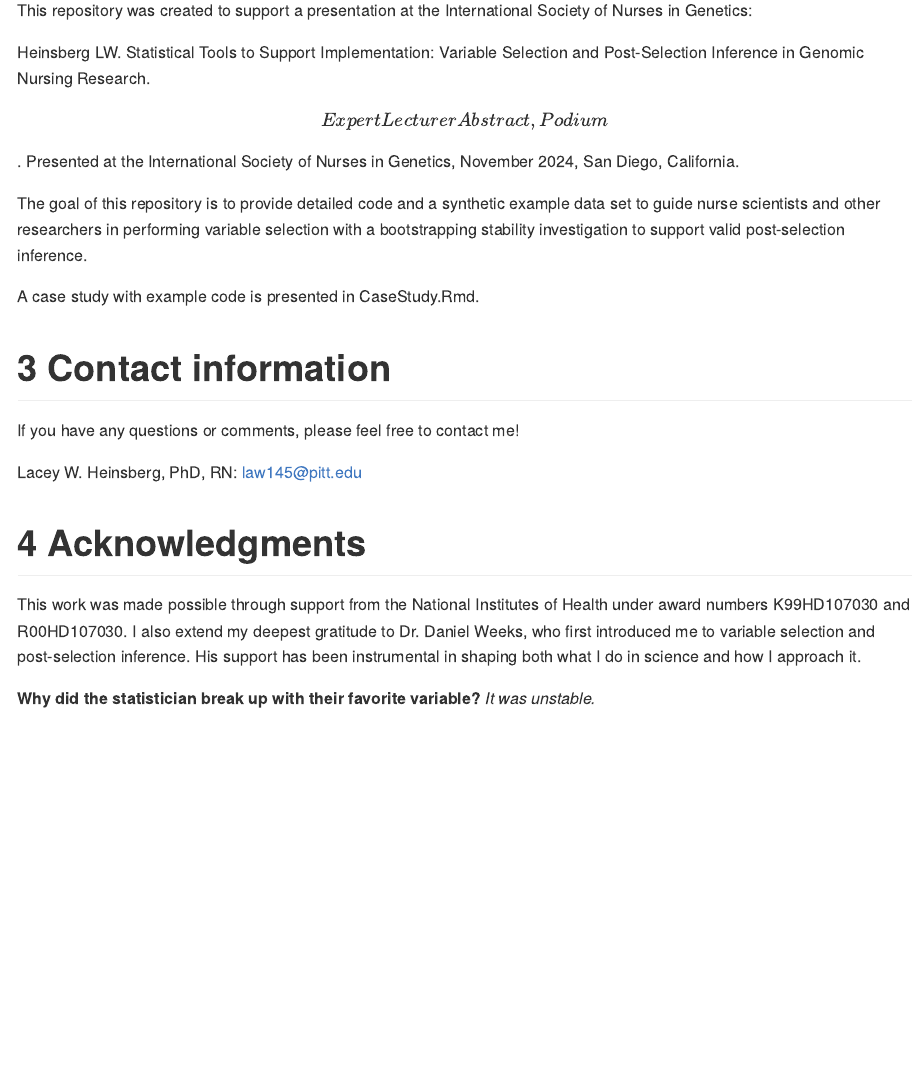
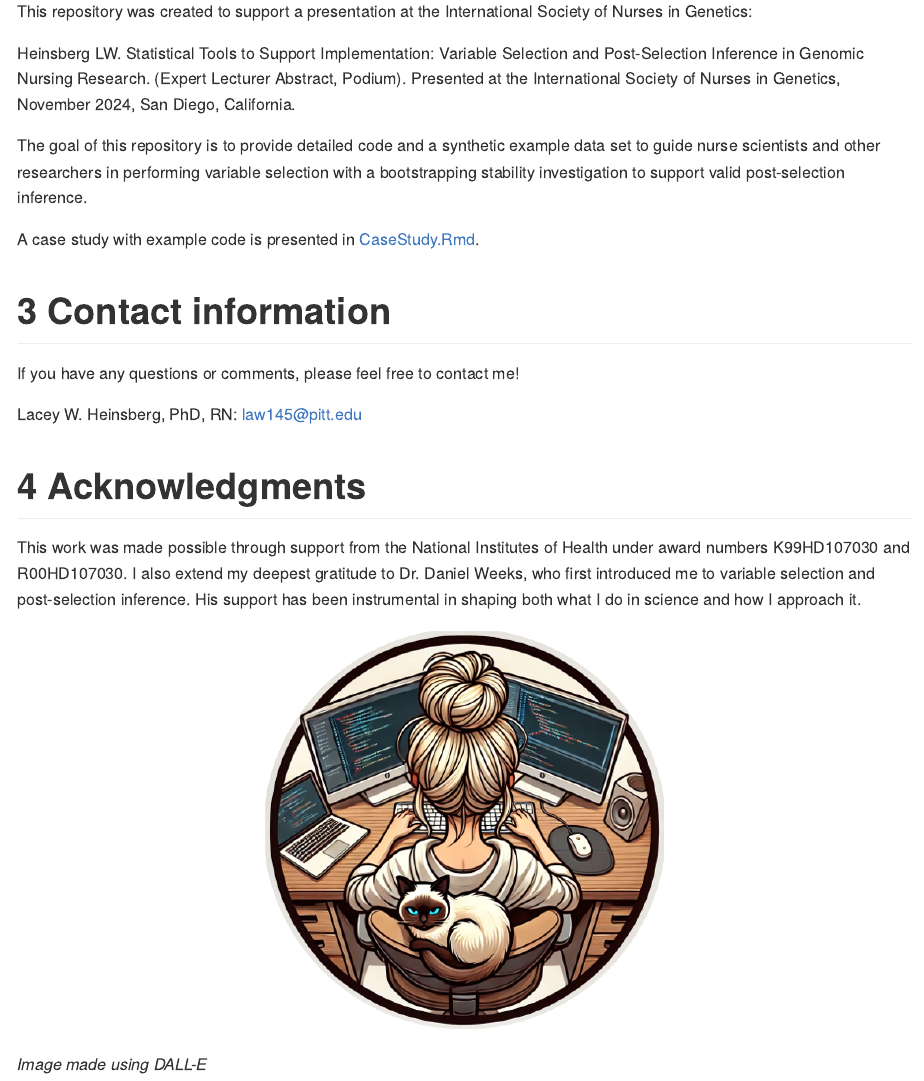
Before and after one commit to lwheinsberg/NUR_VarSel, an R Markdown document (README.Rmd): the page in a window 1100 px wide, from 380 px down before the commit and from 440 px down after it, so that both start at the same text. Rendered offline with R 4.5, knitr and Pandoc, with nearby package versions.

Commit message:
polishing readme and case study

```diff
--- a/CaseStudy.Rmd
+++ b/CaseStudy.Rmd
@@ -27,7 +27,7 @@ knitr::opts_chunk$set(echo = TRUE)
 
 The purpose of this .Rmd file is to demonstrate variable selection and multivariable modeling in a fictitious case study estimating body fat percentage using simple anthropometric measures. This file uses source code that accompanies section 3.3 of the manuscript ["Variable selection: A review and recommendations for the practicing statistician"](https://onlinelibrary.wiley.com/doi/full/10.1002/bimj.201700067) that was created by Georg Heinze, Christine Wallisch, and Daniela Dunkler. This code has been modified and annotated for the following work:
 
-Heinsberg LW. Statistical Tools to Support Implementation: Variable Selection and Post-Selection Inference in Genomic Nursing Research. [Expert Lecturer Abstract, Podium]. Presented at the International Society of Nurses in Genetics, November 2024, San Diego, California.
+Heinsberg LW. Statistical Tools to Support Implementation: Variable Selection and Post-Selection Inference in Genomic Nursing Research. (Expert Lecturer Abstract, Podium). Presented at the International Society of Nurses in Genetics, November 2024, San Diego, California.
 
 For questions, comments, or remarks, feel free to contact Lacey Heinsberg (law145@pitt.edu).
 
--- a/README.Rmd
+++ b/README.Rmd
@@ -24,11 +27,11 @@ Copyright 2024, University of Pittsburgh. All Rights Reserved. License: [GPL-2](
 
 This repository was created to support a presentation at the International Society of Nurses in Genetics:
 
-Heinsberg LW. Statistical Tools to Support Implementation: Variable Selection and Post-Selection Inference in Genomic Nursing Research. [Expert Lecturer Abstract, Podium]. Presented at the International Society of Nurses in Genetics, November 2024, San Diego, California.
+Heinsberg LW. Statistical Tools to Support Implementation: Variable Selection and Post-Selection Inference in Genomic Nursing Research. (Expert Lecturer Abstract, Podium). Presented at the International Society of Nurses in Genetics, November 2024, San Diego, California.
 
 The goal of this repository is to provide detailed code and a synthetic example data set to guide nurse scientists and other researchers in performing variable selection with a bootstrapping stability investigation to support valid post-selection inference.
 
-A case study with example code is presented in CaseStudy.Rmd.
+A case study with example code is presented in [CaseStudy.Rmd](CaseStudy.Rmd).
 
 # Contact information
 
@@ -40,7 +43,9 @@ Lacey W. Heinsberg, PhD, RN: [law145\@pitt.edu](mailto:law145@pitt.edu){.email}
 
 This work was made possible through support from the National Institutes of Health under award numbers K99HD107030 and R00HD107030. I also extend my deepest gratitude to Dr. Daniel Weeks, who first introduced me to variable selection and post-selection inference. His support has been instrumental in shaping both what I do in science and how I approach it.
 
-
-
-**Why did the statistician break up with their favorite variable?**
-*It was unstable.*
+<p align="center">
+  <img src="R_logo.png" alt="" width="400">
+</p>
+<p align="center" style="font-size: 12px;">
+  *Image made using DALL-E*
+</p>
```
Also changed, not shown: CaseStudy.html, CaseStudy.md, README.md, R_logo.png (added), README.Rmd (3 more changed lines).
